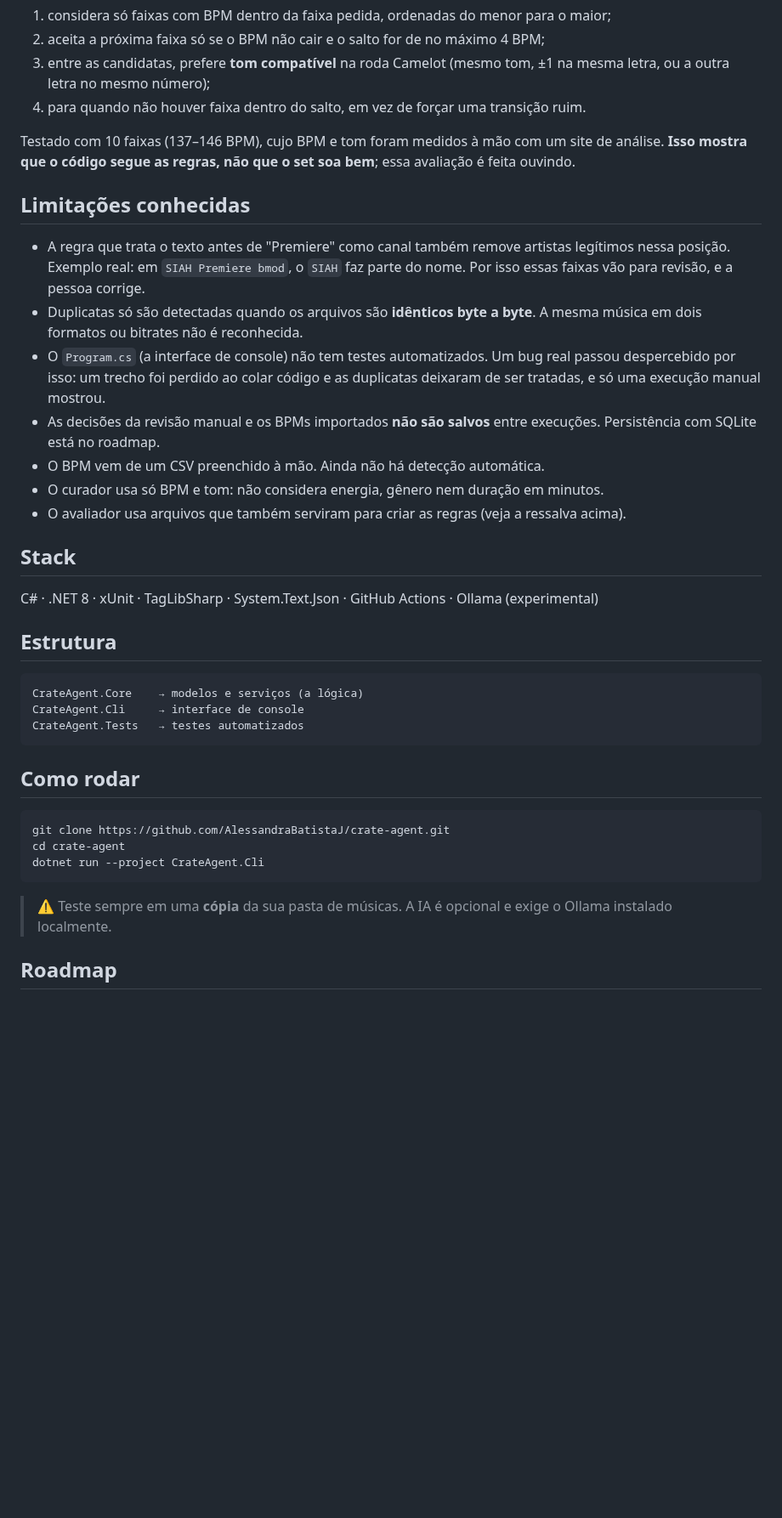
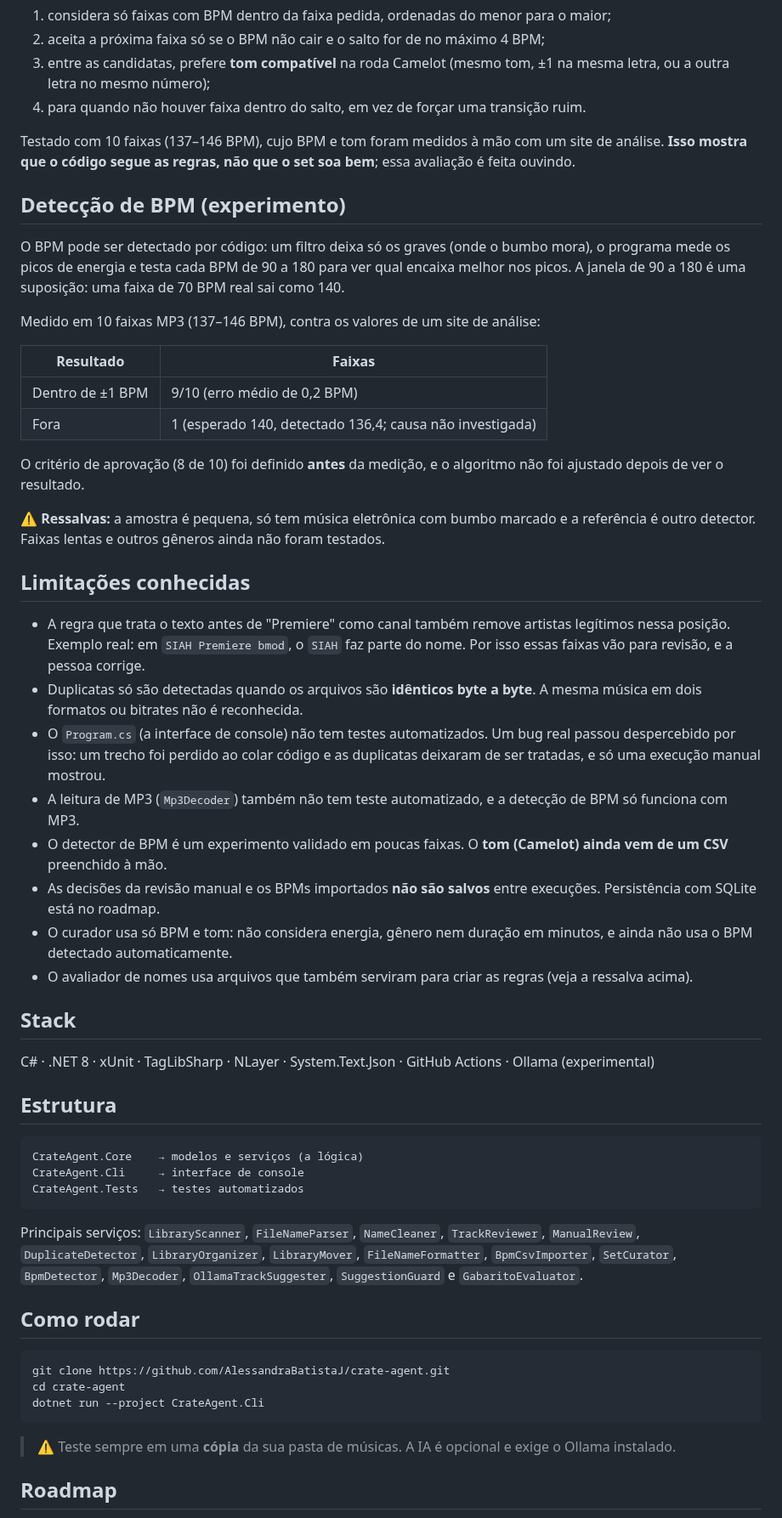
Before and after one commit to AlessandraBatistaJ/crate-agent, a Markdown page: README.md, the part around one of its changes. Shown at 85% size. Drawn GitHub-style; blank space fills up the shorter version.

````diff
--- a/README.md
+++ b/README.md
@@ -94,19 +97,35 @@ Dado um BPM inicial, um BPM final e um número máximo de faixas, o curador:
 
 Testado com 10 faixas (137–146 BPM), cujo BPM e tom foram medidos à mão com um site de análise. **Isso mostra que o código segue as regras, não que o set soa bem**; essa avaliação é feita ouvindo.
 
+## Detecção de BPM (experimento)
+
+O BPM pode ser detectado por código: um filtro deixa só os graves (onde o bumbo mora), o programa mede os picos de energia e testa cada BPM de 90 a 180 para ver qual encaixa melhor nos picos. A janela de 90 a 180 é uma suposição: uma faixa de 70 BPM real sai como 140.
+
+Medido em 10 faixas MP3 (137–146 BPM), contra os valores de um site de análise:
+
+| Resultado | Faixas |
+|---|---|
+| Dentro de ±1 BPM | 9/10 (erro médio de 0,2 BPM) |
+| Fora | 1 (esperado 140, detectado 136,4; causa não investigada) |
+
+O critério de aprovação (8 de 10) foi definido **antes** da medição, e o algoritmo não foi ajustado depois de ver o resultado.
+
+⚠️ **Ressalvas:** a amostra é pequena, só tem música eletrônica com bumbo marcado e a referência é outro detector. Faixas lentas e outros gêneros ainda não foram testados.
+
 ## Limitações conhecidas
 
 - A regra que trata o texto antes de "Premiere" como canal também remove artistas legítimos nessa posição. Exemplo real: em `SIAH Premiere bmod`, o `SIAH` faz parte do nome. Por isso essas faixas vão para revisão, e a pessoa corrige.
 - Duplicatas só são detectadas quando os arquivos são **idênticos byte a byte**. A mesma música em dois formatos ou bitrates não é reconhecida.
 - O `Program.cs` (a interface de console) não tem testes automatizados. Um bug real passou despercebido por isso: um trecho foi perdido ao colar código e as duplicatas deixaram de ser tratadas, e só uma execução manual mostrou.
+- A leitura de MP3 (`Mp3Decoder`) também não tem teste automatizado, e a detecção de BPM só funciona com MP3.
+- O detector de BPM é um experimento validado em poucas faixas. O **tom (Camelot) ainda vem de um CSV** preenchido à mão.
 - As decisões da revisão manual e os BPMs importados **não são salvos** entre execuções. Persistência com SQLite está no roadmap.
-- O BPM vem de um CSV preenchido à mão. Ainda não há detecção automática.
-- O curador usa só BPM e tom: não considera energia, gênero nem duração em minutos.
-- O avaliador usa arquivos que também serviram para criar as regras (veja a ressalva acima).
+- O curador usa só BPM e tom: não considera energia, gênero nem duração em minutos, e ainda não usa o BPM detectado automaticamente.
+- O avaliador de nomes usa arquivos que também serviram para criar as regras (veja a ressalva acima).
 
 ## Stack
 
-C# · .NET 8 · xUnit · TagLibSharp · System.Text.Json · GitHub Actions · Ollama (experimental)
+C# · .NET 8 · xUnit · TagLibSharp · NLayer · System.Text.Json · GitHub Actions · Ollama (experimental)
 
 ## Estrutura
 
@@ -116,6 +135,8 @@ CrateAgent.Cli     → interface de console
 CrateAgent.Tests   → testes automatizados
 ```
 
+Principais serviços: `LibraryScanner`, `FileNameParser`, `NameCleaner`, `TrackReviewer`, `ManualReview`, `DuplicateDetector`, `LibraryOrganizer`, `LibraryMover`, `FileNameFormatter`, `BpmCsvImporter`, `SetCurator`, `BpmDetector`, `Mp3Decoder`, `OllamaTrackSuggester`, `SuggestionGuard` e `GabaritoEvaluator`.
+
 ## Como rodar
 
 ```bash
@@ -124,7 +145,7 @@ cd crate-agent
 dotnet run --project CrateAgent.Cli
 ```
 
-> ⚠️ Teste sempre em uma **cópia** da sua pasta de músicas. A IA é opcional e exige o Ollama instalado localmente.
+> ⚠️ Teste sempre em uma **cópia** da sua pasta de músicas. A IA é opcional e exige o Ollama instalado.
 
 ## Roadmap
 
````
Also changed, not shown: other parts of README.md (+12 -6 lines), docs/images/testes.png.
